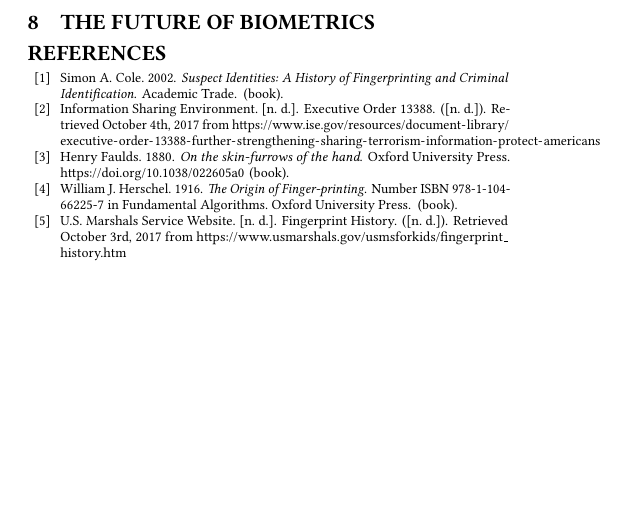
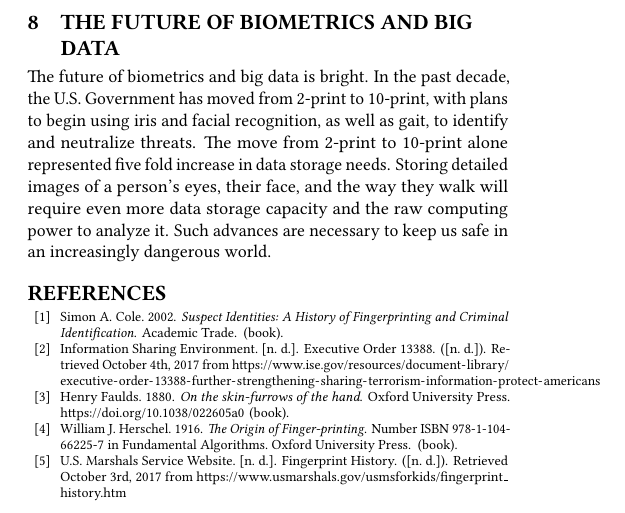
Before and after one commit to bigdata-i523/hid316, a LaTeX paper (paper1/report.tex): part of page 3 of 3, cut so that both start at the same text, the shorter picture padded with empty space. Compiled offline with pdfLaTeX.

Commit message:
Update report.tex

```diff
--- a/paper1/report.tex
+++ b/paper1/report.tex
@@ -126,9 +126,9 @@ This level of cooperation was solidified even further on October 25, 2005 with U
 
 This E.O spelled out the sweeping changes that the U.S. Department of Homeland Security had already made to the way data was collected, processed, standardized, and matched against.
 
-\section{The Future of Biometrics}
+\section{The Future of Biometrics and Big Data}
 
-
+The future of biometrics and big data is bright. In the past decade, the U.S. Government has moved from 2-print to 10-print, with plans to begin using iris and facial recognition, as well as gait, to identify and neutralize threats. The move from 2-print to 10-print alone represented five fold increase in data storage needs. Storing detailed images of a person's eyes, their face, and the way they walk will require even more data storage capacity and the raw computing power to analyze it. Such advances are necessary to keep us safe in an increasingly dangerous world.
 
 \bibliographystyle{ACM-Reference-Format}
 \bibliography{report}
```
